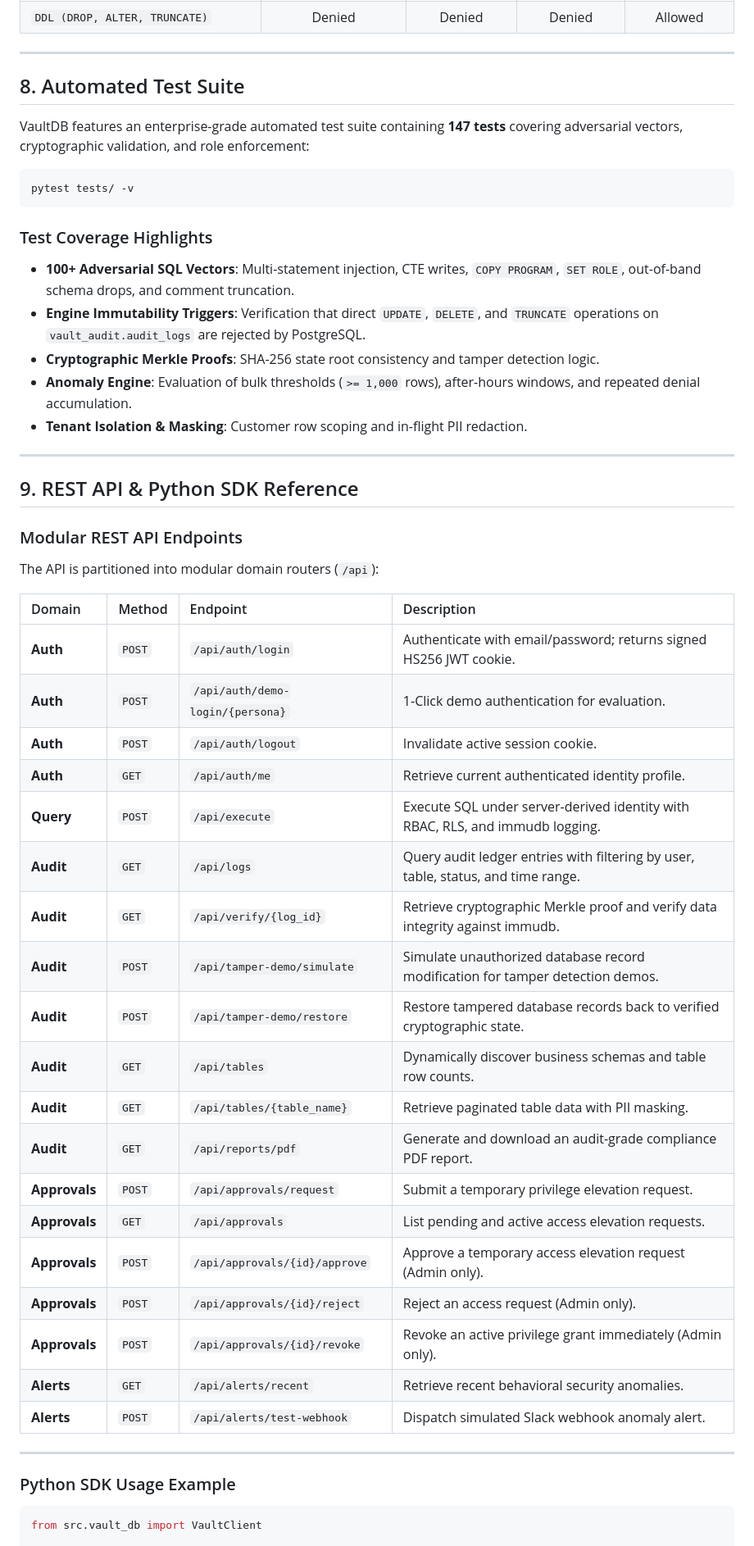
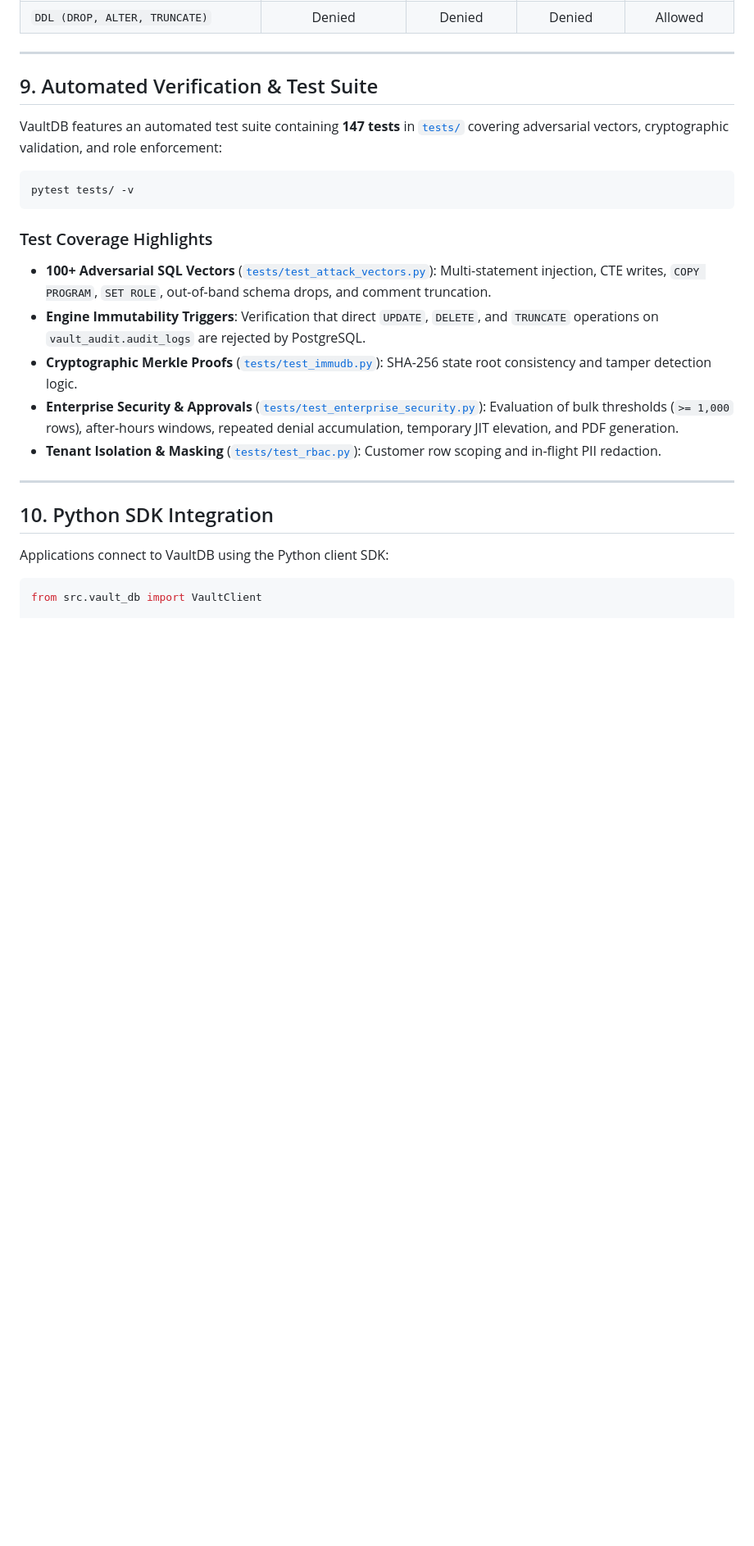
Before and after one commit to Sejal-hani/Vault_DB, a Markdown page: README.md, the part around one of its changes. Shown at 82% size. GitHub-like rendering; blank space fills up the shorter version.

Commit message:
docs: Refine enterprise README with demo video placeholder, navigation hyperlinks, and clean typography; remove license section

````diff
--- a/README.md
+++ b/README.md
@@ -338,54 +362,26 @@ VaultDB includes 4 pre-seeded enterprise personas:
 
 ---
 
-## 8. Automated Test Suite
+## 9. Automated Verification & Test Suite
 
-VaultDB features an enterprise-grade automated test suite containing **147 tests** covering adversarial vectors, cryptographic validation, and role enforcement:
+VaultDB features an automated test suite containing **147 tests** in [`tests/`](tests/) covering adversarial vectors, cryptographic validation, and role enforcement:
 
 ```bash
 pytest tests/ -v
 ```
 
 ### Test Coverage Highlights
-* **100+ Adversarial SQL Vectors**: Multi-statement injection, CTE writes, `COPY PROGRAM`, `SET ROLE`, out-of-band schema drops, and comment truncation.
+* **100+ Adversarial SQL Vectors** ([`tests/test_attack_vectors.py`](tests/test_attack_vectors.py)): Multi-statement injection, CTE writes, `COPY PROGRAM`, `SET ROLE`, out-of-band schema drops, and comment truncation.
 * **Engine Immutability Triggers**: Verification that direct `UPDATE`, `DELETE`, and `TRUNCATE` operations on `vault_audit.audit_logs` are rejected by PostgreSQL.
-* **Cryptographic Merkle Proofs**: SHA-256 state root consistency and tamper detection logic.
-* **Anomaly Engine**: Evaluation of bulk thresholds (`>= 1,000` rows), after-hours windows, and repeated denial accumulation.
-* **Tenant Isolation & Masking**: Customer row scoping and in-flight PII redaction.
+* **Cryptographic Merkle Proofs** ([`tests/test_immudb.py`](tests/test_immudb.py)): SHA-256 state root consistency and tamper detection logic.
+* **Enterprise Security & Approvals** ([`tests/test_enterprise_security.py`](tests/test_enterprise_security.py)): Evaluation of bulk thresholds (`>= 1,000` rows), after-hours windows, repeated denial accumulation, temporary JIT elevation, and PDF generation.
+* **Tenant Isolation & Masking** ([`tests/test_rbac.py`](tests/test_rbac.py)): Customer row scoping and in-flight PII redaction.
 
 ---
 
-## 9. REST API & Python SDK Reference
+## 10. Python SDK Integration
 
-### Modular REST API Endpoints
-
-The API is partitioned into modular domain routers (`/api`):
-
-| Domain | Method | Endpoint | Description |
-| :--- | :--- | :--- | :--- |
-| **Auth** | `POST` | `/api/auth/login` | Authenticate with email/password; returns signed HS256 JWT cookie. |
-| **Auth** | `POST` | `/api/auth/demo-login/{persona}` | 1-Click demo authentication for evaluation. |
-| **Auth** | `POST` | `/api/auth/logout` | Invalidate active session cookie. |
-| **Auth** | `GET` | `/api/auth/me` | Retrieve current authenticated identity profile. |
-| **Query** | `POST` | `/api/execute` | Execute SQL under server-derived identity with RBAC, RLS, and immudb logging. |
-| **Audit** | `GET` | `/api/logs` | Query audit ledger entries with filtering by user, table, status, and time range. |
-| **Audit** | `GET` | `/api/verify/{log_id}` | Retrieve cryptographic Merkle proof and verify data integrity against immudb. |
-| **Audit** | `POST` | `/api/tamper-demo/simulate` | Simulate unauthorized database record modification for tamper detection demos. |
-| **Audit** | `POST` | `/api/tamper-demo/restore` | Restore tampered database records back to verified cryptographic state. |
-| **Audit** | `GET` | `/api/tables` | Dynamically discover business schemas and table row counts. |
-| **Audit** | `GET` | `/api/tables/{table_name}` | Retrieve paginated table data with PII masking. |
-| **Audit** | `GET` | `/api/reports/pdf` | Generate and download an audit-grade compliance PDF report. |
-| **Approvals** | `POST` | `/api/approvals/request` | Submit a temporary privilege elevation request. |
-| **Approvals** | `GET` | `/api/approvals` | List pending and active access elevation requests. |
-| **Approvals** | `POST` | `/api/approvals/{id}/approve` | Approve a temporary access elevation request (Admin only). |
-| **Approvals** | `POST` | `/api/approvals/{id}/reject` | Reject an access request (Admin only). |
-| **Approvals** | `POST` | `/api/approvals/{id}/revoke` | Revoke an active privilege grant immediately (Admin only). |
-| **Alerts** | `GET` | `/api/alerts/recent` | Retrieve recent behavioral security anomalies. |
-| **Alerts** | `POST` | `/api/alerts/test-webhook` | Dispatch simulated Slack webhook anomaly alert. |
-
----
-
-### Python SDK Usage Example
+Applications connect to VaultDB using the Python client SDK:
 
 ```python
 from src.vault_db import VaultClient
````
Also changed, not shown: other parts of README.md (+66 -49 lines).
